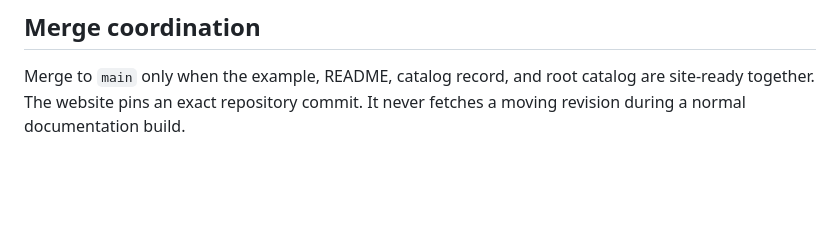
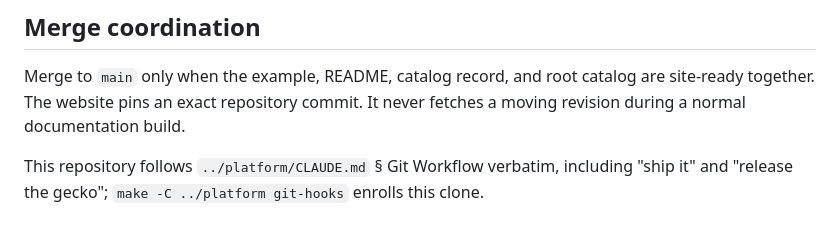
Before and after one commit to tokayio/tokay-examples, a Markdown page: CONTRIBUTING.md, the part around the change. Drawn GitHub-style; blank space fills up the shorter version.

Commit message:
Follow platform's branch-and-release workflow: ship it pushes the development branch, release the gecko updates main

```diff
--- a/CONTRIBUTING.md
+++ b/CONTRIBUTING.md
@@ -82,3 +82,6 @@ allowed when the array has an entry.
 Merge to `main` only when the example, README, catalog record, and root catalog are
 site-ready together. The website pins an exact repository commit. It never fetches a
 moving revision during a normal documentation build.
+
+This repository follows `../platform/CLAUDE.md` § Git Workflow verbatim, including
+"ship it" and "release the gecko"; `make -C ../platform git-hooks` enrolls this clone.
```
